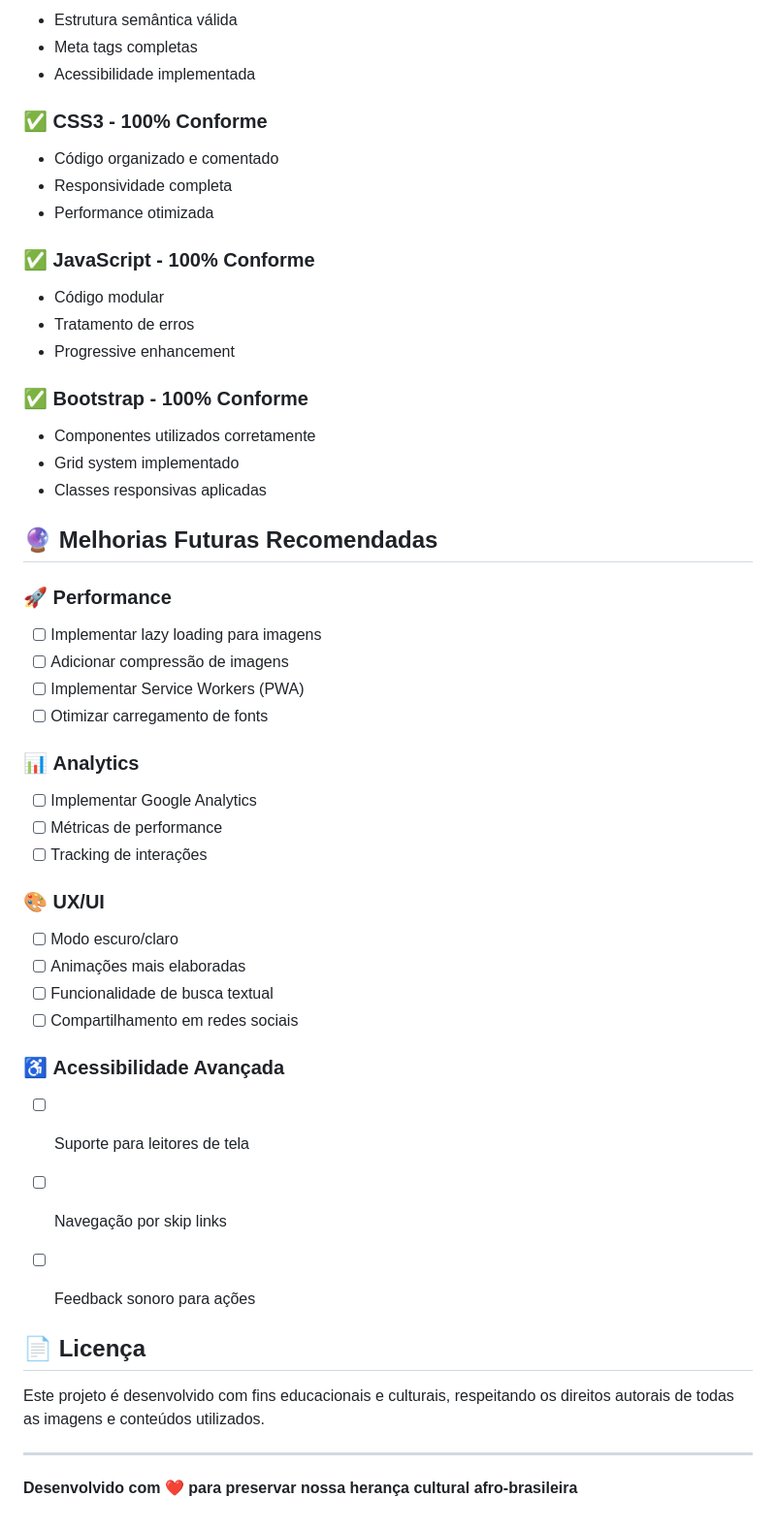
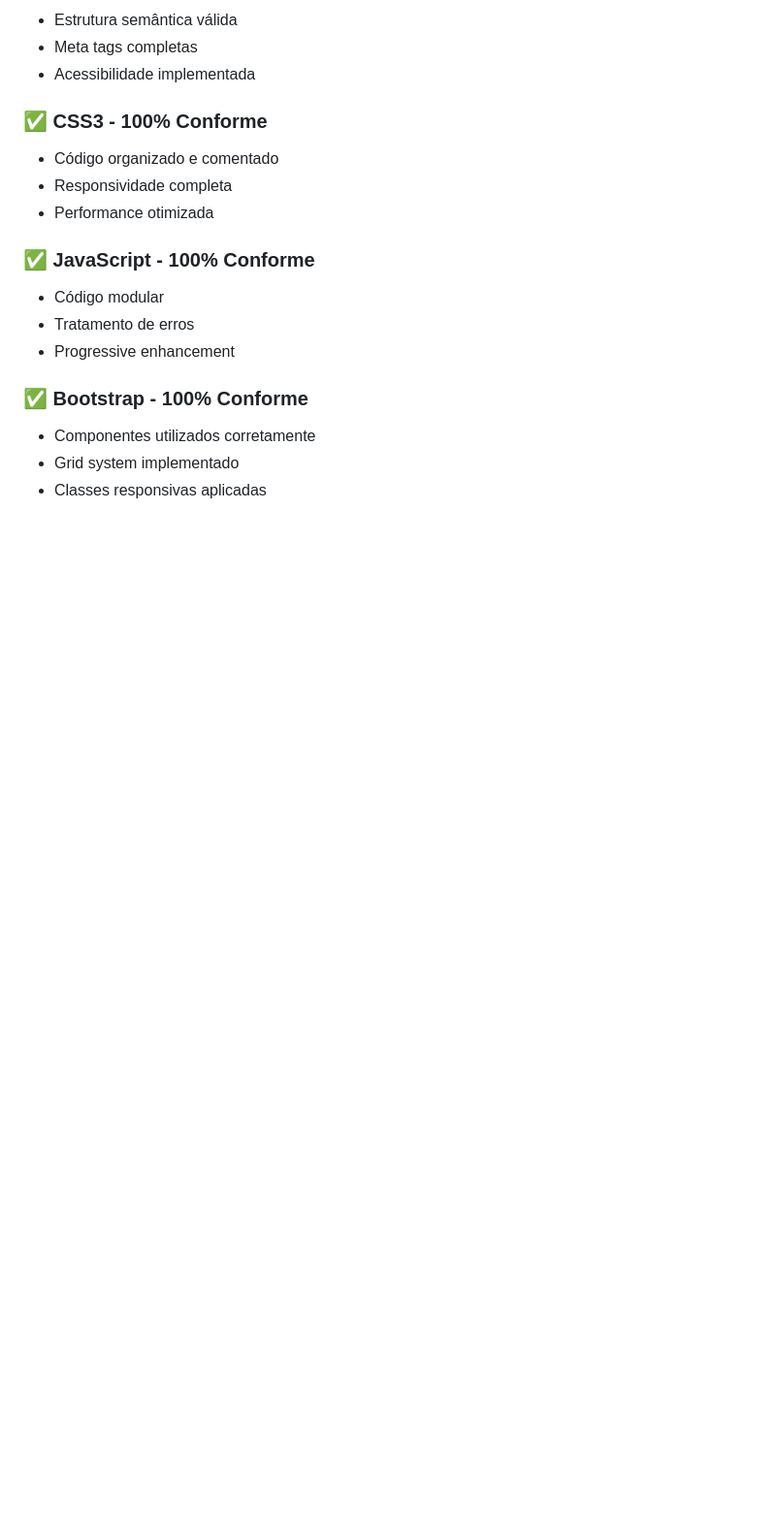
Before and after one commit to cairoapcampos/AfroMemoria, a Markdown page: README.md, the part around one of its changes. Shown at 97% size. Rendered like a GitHub page; blank space fills up the shorter version.

Commit message:
Atualização do Readme

```diff
--- a/README.md
+++ b/README.md
@@ -99,36 +111,3 @@ Site dedicado à preservação e divulgação da cultura afro-brasileira, desenv
 - Componentes utilizados corretamente
 - Grid system implementado
 - Classes responsivas aplicadas
-
-## 🔮 Melhorias Futuras Recomendadas
-
-### 🚀 **Performance**
-- [ ] Implementar lazy loading para imagens
-- [ ] Adicionar compressão de imagens
-- [ ] Implementar Service Workers (PWA)
-- [ ] Otimizar carregamento de fonts
-
-### 📊 **Analytics**
-- [ ] Implementar Google Analytics
-- [ ] Métricas de performance
-- [ ] Tracking de interações
-
-### 🎨 **UX/UI**
-- [ ] Modo escuro/claro
-- [ ] Animações mais elaboradas
-- [ ] Funcionalidade de busca textual
-- [ ] Compartilhamento em redes sociais
-
-### ♿ **Acessibilidade Avançada**
-- [ ] Suporte para leitores de tela
-- [ ] Navegação por skip links
-- [ ] Feedback sonoro para ações
-
-
-## 📄 Licença
-
-Este projeto é desenvolvido com fins educacionais e culturais, respeitando os direitos autorais de todas as imagens e conteúdos utilizados.
-
----
-
-**Desenvolvido com ❤️ para preservar nossa herança cultural afro-brasileira**
```
Also changed, not shown: other parts of README.md (+12 -0 lines).
